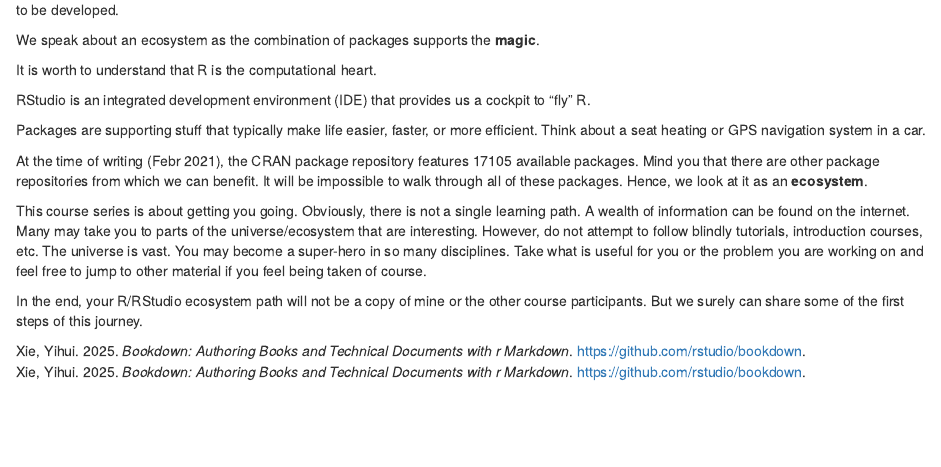
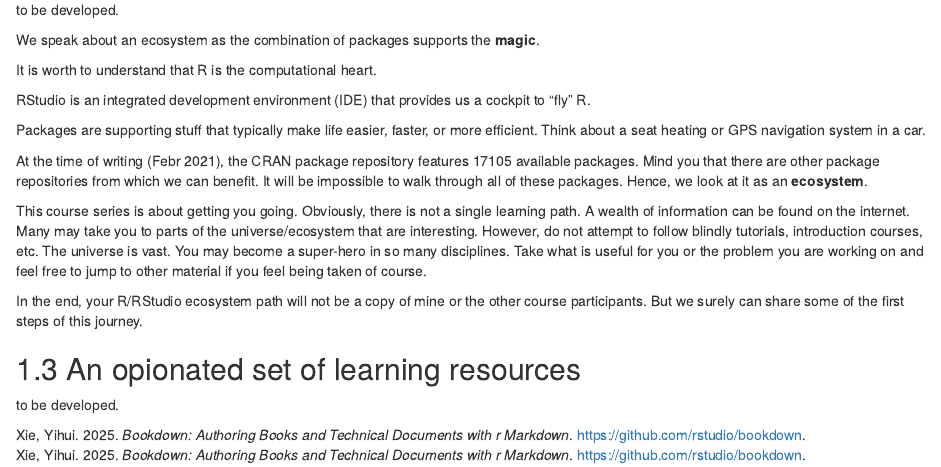
Before and after one commit to rainer-rq-koelle/pru-learnR-booklet, an R Markdown document (01-intro.Rmd): the page in a window 1100 px wide, from 440 px down. Rendered offline with R 4.5, knitr and Pandoc, with nearby package versions; drawn as R Markdown's standard HTML page in place of the format the file asks for.

Commit message:
intro edits

```diff
--- a/01-intro.Rmd
+++ b/01-intro.Rmd
@@ -46,3 +46,8 @@ Take what is useful for you or the problem you are working on and feel free to j
 
 In the end, your R/RStudio ecosystem path will not be a copy of mine or the other course participants.
 But we surely can share some of the first steps of this journey.
+
+
+## An opionated set of learning resources
+
+to be developed.
```
